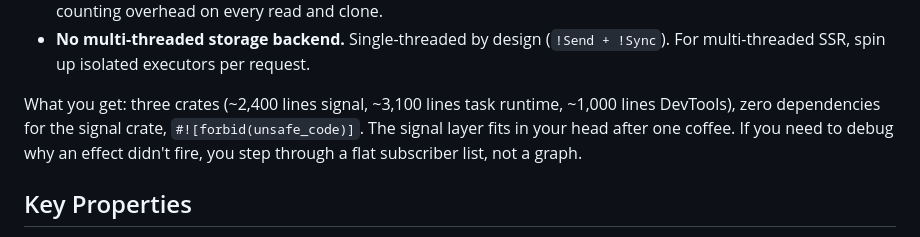
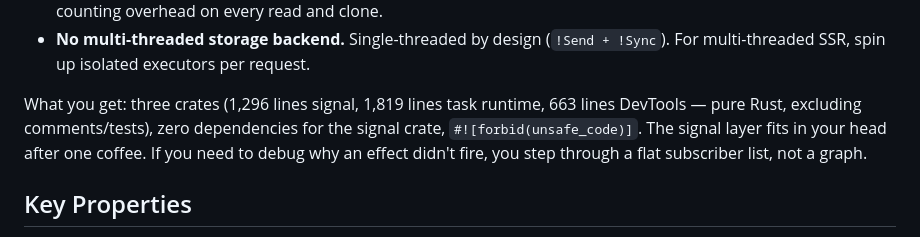
Before and after one commit to chh-itt/auralis, a Markdown page: README.md, the part around the change. GitHub-like rendering.

```diff
--- a/README.md
+++ b/README.md
@@ -108,9 +108,9 @@ that full reactive frameworks need:
   (`!Send + !Sync`). For multi-threaded SSR, spin up isolated executors
   per request.
 
-What you get: three crates (~2,400 lines signal, ~3,100 lines task
-runtime, ~1,000 lines DevTools), zero dependencies for the signal
-crate, `#![forbid(unsafe_code)]`. The signal layer fits in your head
+What you get: three crates (1,296 lines signal, 1,819 lines task
+runtime, 663 lines DevTools — pure Rust, excluding comments/tests),
+zero dependencies for the signal crate, `#![forbid(unsafe_code)]`. The signal layer fits in your head
 after one coffee. If you need to debug why an effect didn't fire, you
 step through a flat subscriber list, not a graph.
 
```
Also changed, not shown: README_zh-CN.md (+1 -1 lines).
